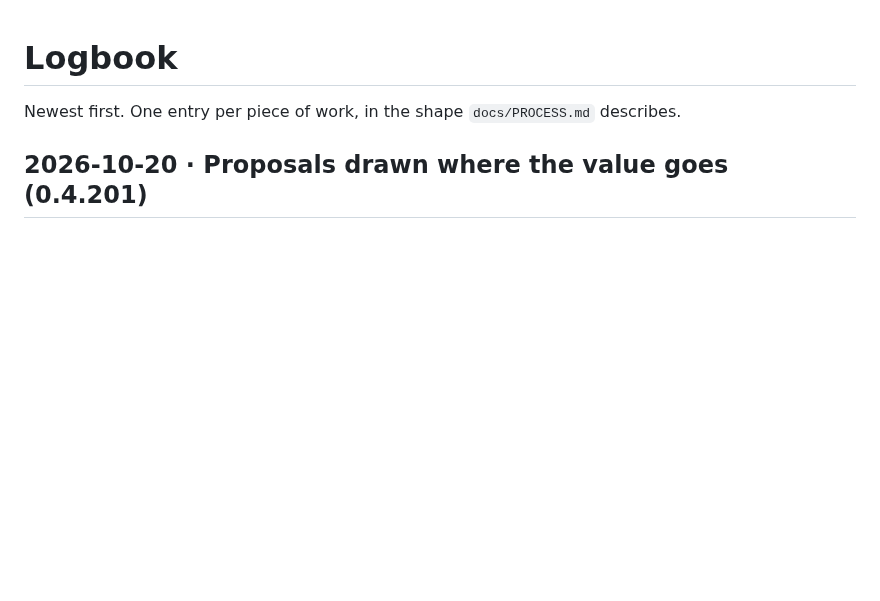
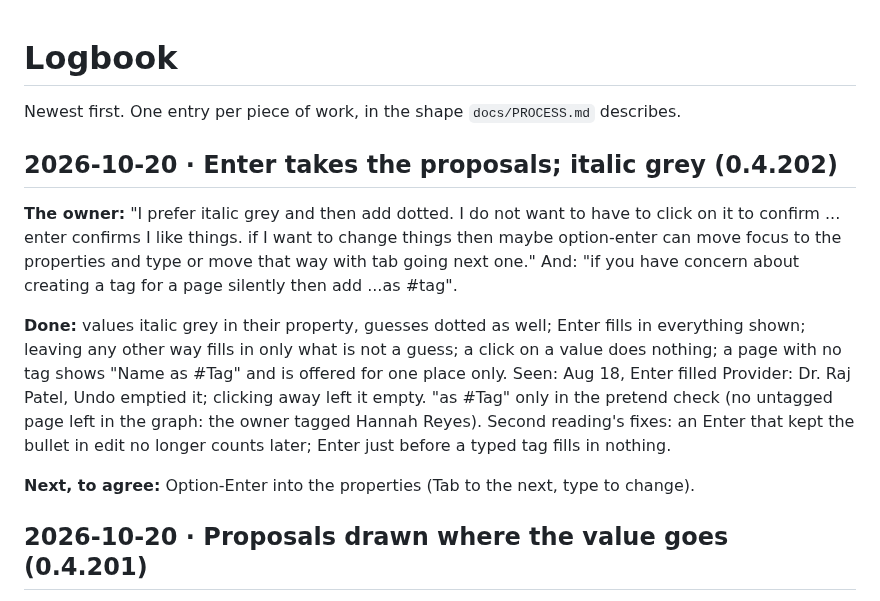
Before and after one commit to mn-321/logseq-plugin, a Markdown page: docs/LOGBOOK.md, the part around the change. Rendered like a GitHub page; blank space fills up the shorter version.

Commit message:
Logbook: Enter takes the proposals (0.4.202)
Co-Authored-By: Claude Opus 5.5 <noreply@anthropic.com>

```diff
--- a/docs/LOGBOOK.md
+++ b/docs/LOGBOOK.md
@@ -1,6 +1,22 @@
 # Logbook
 
 Newest first. One entry per piece of work, in the shape `docs/PROCESS.md` describes.
+
+## 2026-10-20 · Enter takes the proposals; italic grey (0.4.202)
+
+**The owner:** "I prefer italic grey and then add dotted. I do not want to have to click on it to confirm ... enter
+confirms I like things. if I want to change things then maybe option-enter can move focus to the properties and type
+or move that way with tab going next one." And: "if you have concern about creating a tag for a page silently then
+add ...as #tag".
+
+**Done:** values italic grey in their property, guesses dotted as well; Enter fills in everything shown; leaving any
+other way fills in only what is not a guess; a click on a value does nothing; a page with no tag shows "Name as
+#Tag" and is offered for one place only. Seen: Aug 18, Enter filled Provider: Dr. Raj Patel, Undo emptied it;
+clicking away left it empty. "as #Tag" only in the pretend check (no untagged page left in the graph: the owner
+tagged Hannah Reyes). Second reading's fixes: an Enter that kept the bullet in edit no longer counts later; Enter
+just before a typed tag fills in nothing.
+
+**Next, to agree:** Option-Enter into the properties (Tab to the next, type to change).
 
 ## 2026-10-20 · Proposals drawn where the value goes (0.4.201)
 
```
